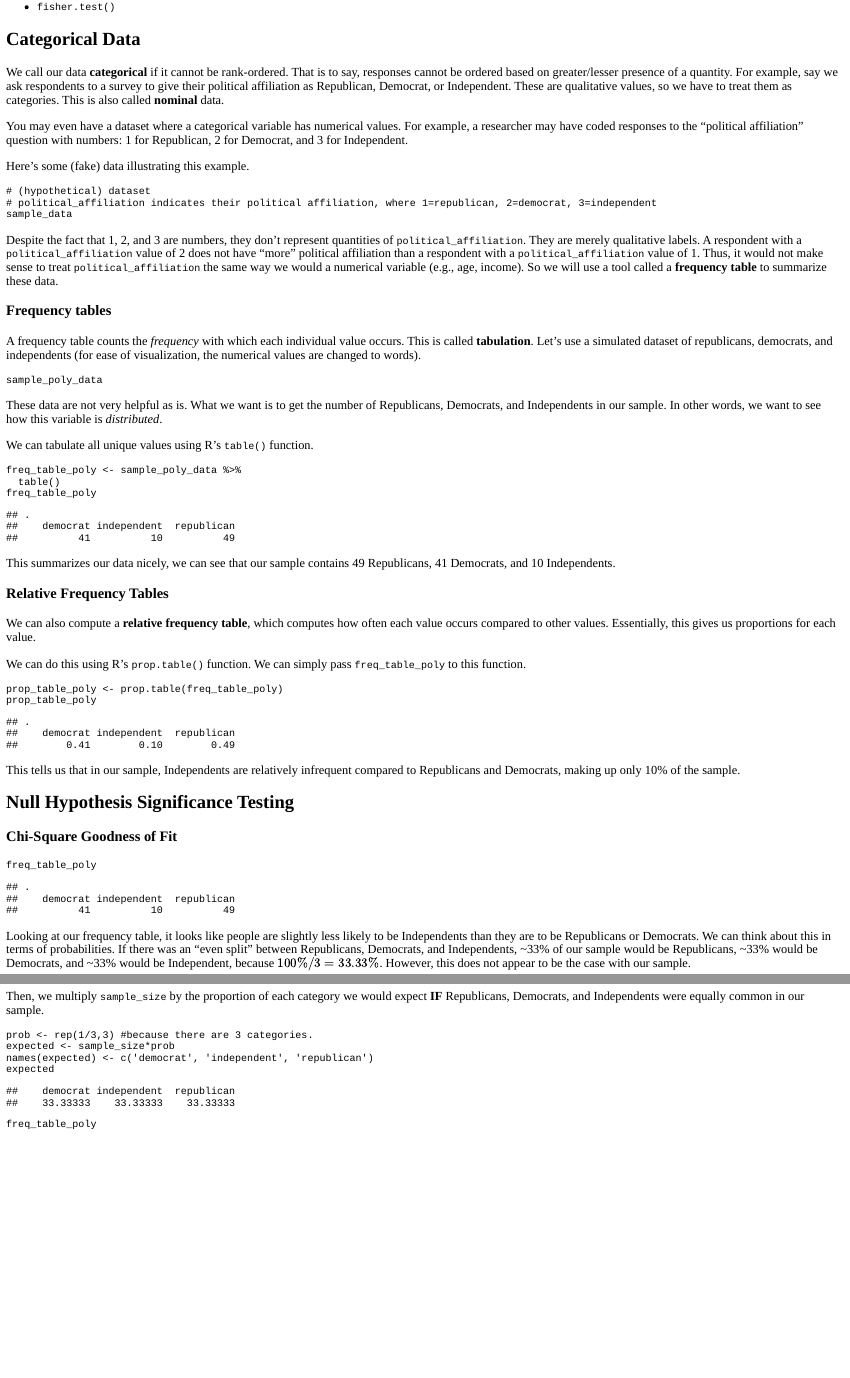
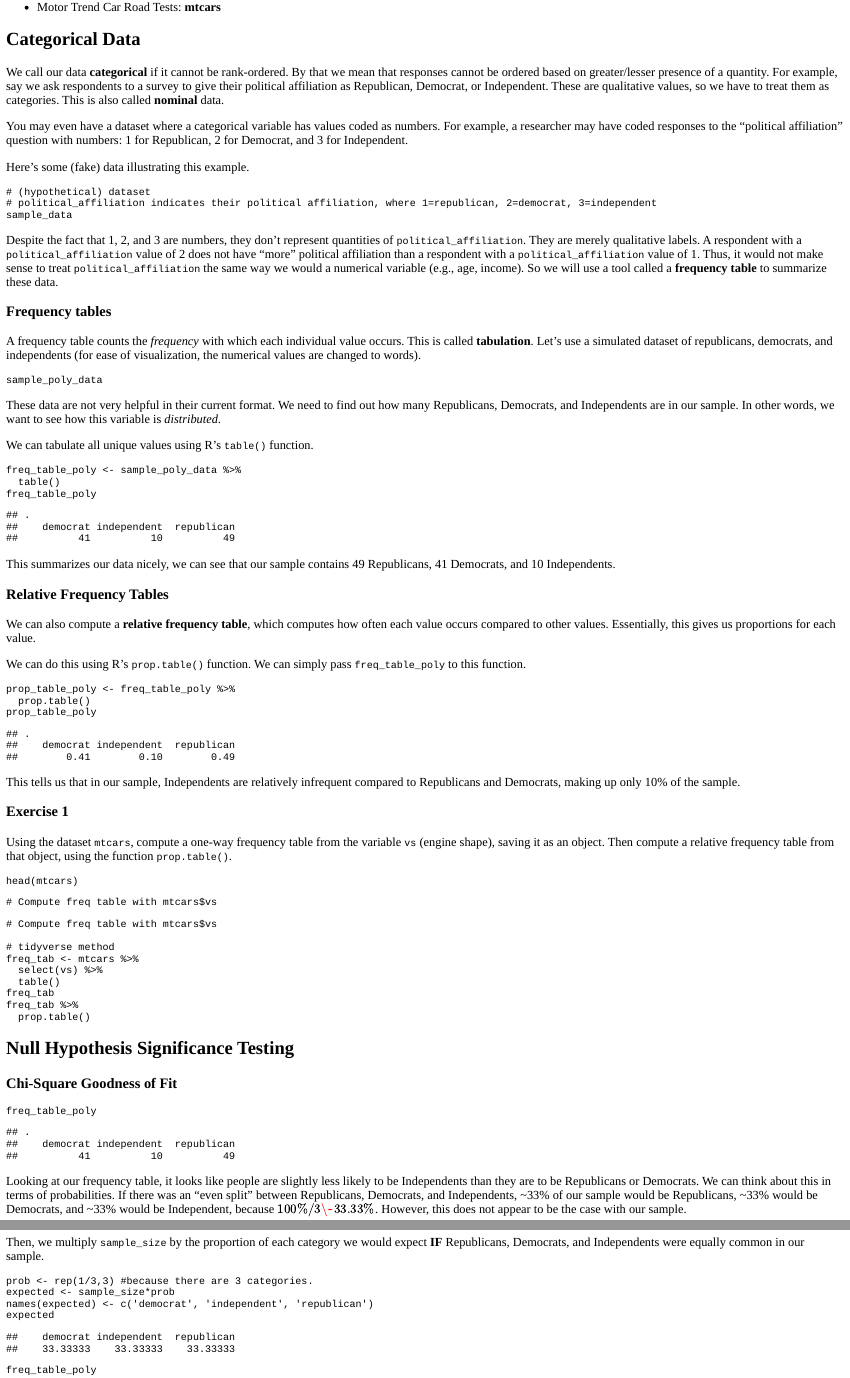
Before and after one commit to DACSS/601_Tutorials, an R Markdown document (Statistics_Tutorial_1/601-Statistics-1.Rmd): the page in a window 1100 px wide, from 210 px down before the commit and from 290 px down after it, and a second part further down, joined at a grey line. The pictures show the output file Statistics_Tutorial_1/601-Statistics-1.html that the author committed with the source, opened offline.

Commit message:
added exercise 1.

````diff
--- a/Statistics_Tutorial_1/601-Statistics-1.Rmd
+++ b/Statistics_Tutorial_1/601-Statistics-1.Rmd
@@ -23,11 +23,16 @@ We will learn the following R Commands:
 * `chisq.test()`
 * `fisher.test()`
 
+And we will use the following datasets:
+
+* A simulated dataset: **sample_poly_data**
+* Motor Trend Car Road Tests: **mtcars**
+
 ## **Categorical Data**
 
-We call our data **categorical** if it cannot be rank-ordered. That is to say, responses cannot be ordered based on greater/lesser presence of a quantity. For example, say we ask respondents to a survey to give their political affiliation as Republican, Democrat, or Independent. These are qualitative values, so we have to treat them as categories. This is also called **nominal** data.
+We call our data **categorical** if it cannot be rank-ordered. By that we mean that responses cannot be ordered based on greater/lesser presence of a quantity. For example, say we ask respondents to a survey to give their political affiliation as Republican, Democrat, or Independent. These are qualitative values, so we have to treat them as categories. This is also called **nominal** data.
 
-You may even have a dataset where a categorical variable has numerical values. For example, a researcher may have coded responses to the "political affiliation" question with numbers: 1 for Republican, 2 for Democrat, and 3 for Independent.
+You may even have a dataset where a categorical variable has values coded as numbers. For example, a researcher may have coded responses to the "political affiliation" question with numbers: 1 for Republican, 2 for Democrat, and 3 for Independent.
 
 ```{r echo=FALSE}
 set.seed(601)
@@ -60,7 +65,7 @@ sample_poly_data <- tibble(
 sample_poly_data
 ```
 
-These data are not very helpful as is. What we want is to get the number of Republicans, Democrats, and Independents in our sample. In other words, we want to see how this variable is *distributed*.
+These data are not very helpful in their current format. We need to find out how many Republicans, Democrats, and Independents are in our sample. In other words, we want to see how this variable is *distributed*.
 
 We can tabulate all unique values using R's `table()` function.
 
@@ -79,11 +84,37 @@ We can also compute a **relative frequency table**, which computes how often eac
 We can do this using R's `prop.table()` function. We can simply pass `freq_table_poly` to this function.
 
 ```{r}
-prop_table_poly <- prop.table(freq_table_poly)
+prop_table_poly <- freq_table_poly %>%
+  prop.table()
 prop_table_poly
 ```
 
 This tells us that in our sample, Independents are relatively infrequent compared to Republicans and Democrats, making up only `r 100*prop_table_poly['independent']`% of the sample.
+
+### **Exercise 1**
+
+Using the dataset `mtcars`, compute a one-way frequency table from the variable `vs` (engine shape), saving it as an object. Then compute a relative frequency table from that object, using the function `prop.table()`.
+
+```{r}
+head(mtcars)
+```
+
+```{r one-way-freq-table, exercise=TRUE}
+# Compute freq table with mtcars$vs
+
+```
+
+```{r one-way-freq-table-solution}
+# Compute freq table with mtcars$vs
+
+# tidyverse method
+freq_tab <- mtcars %>%
+  select(vs) %>%
+  table()
+freq_tab
+freq_tab %>%
+  prop.table()
+```
 
 ## **Null Hypothesis Significance Testing**
 
````
Also changed, not shown: Statistics_Tutorial_1/601-Statistics-1.html, Statistics_Tutorial_1/601-Statistics-1.Rmd (13 more changed lines).
